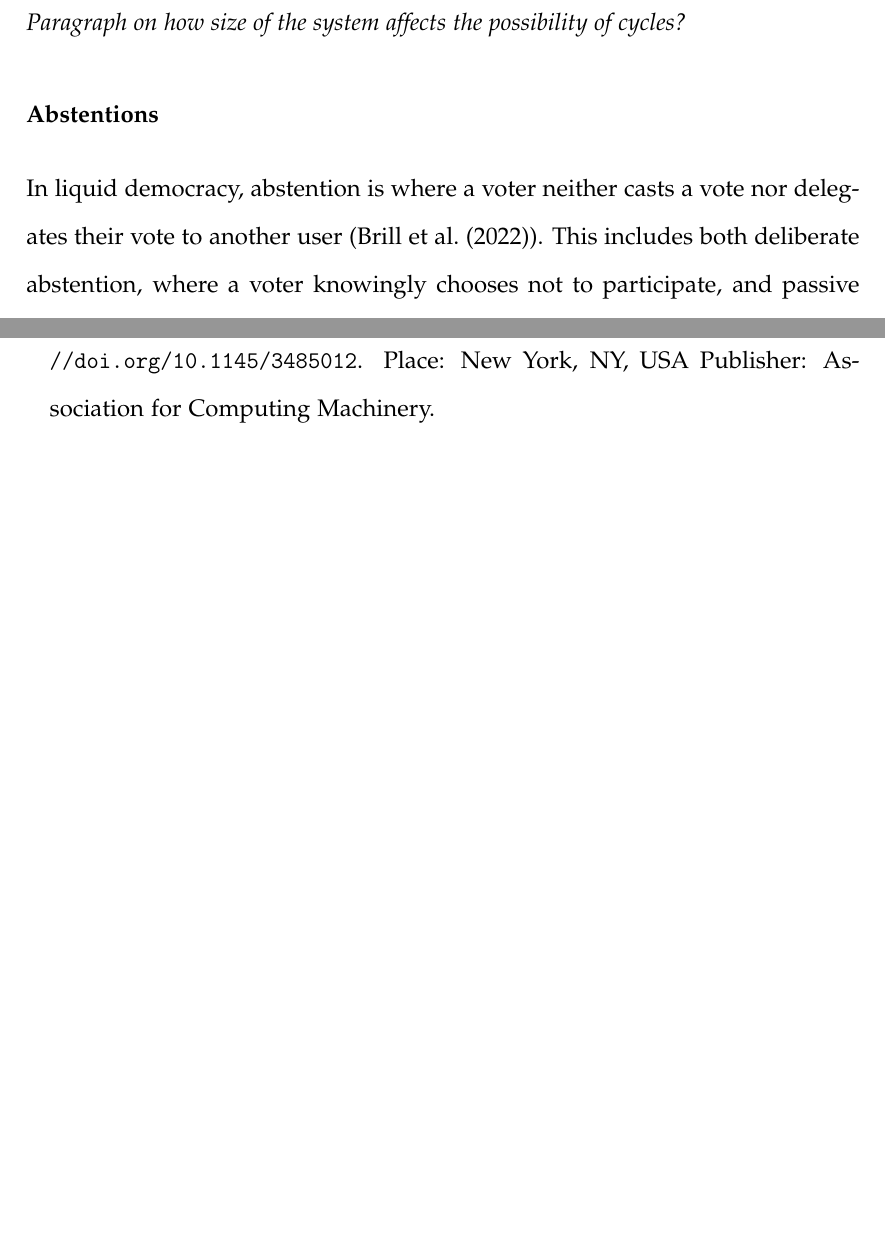
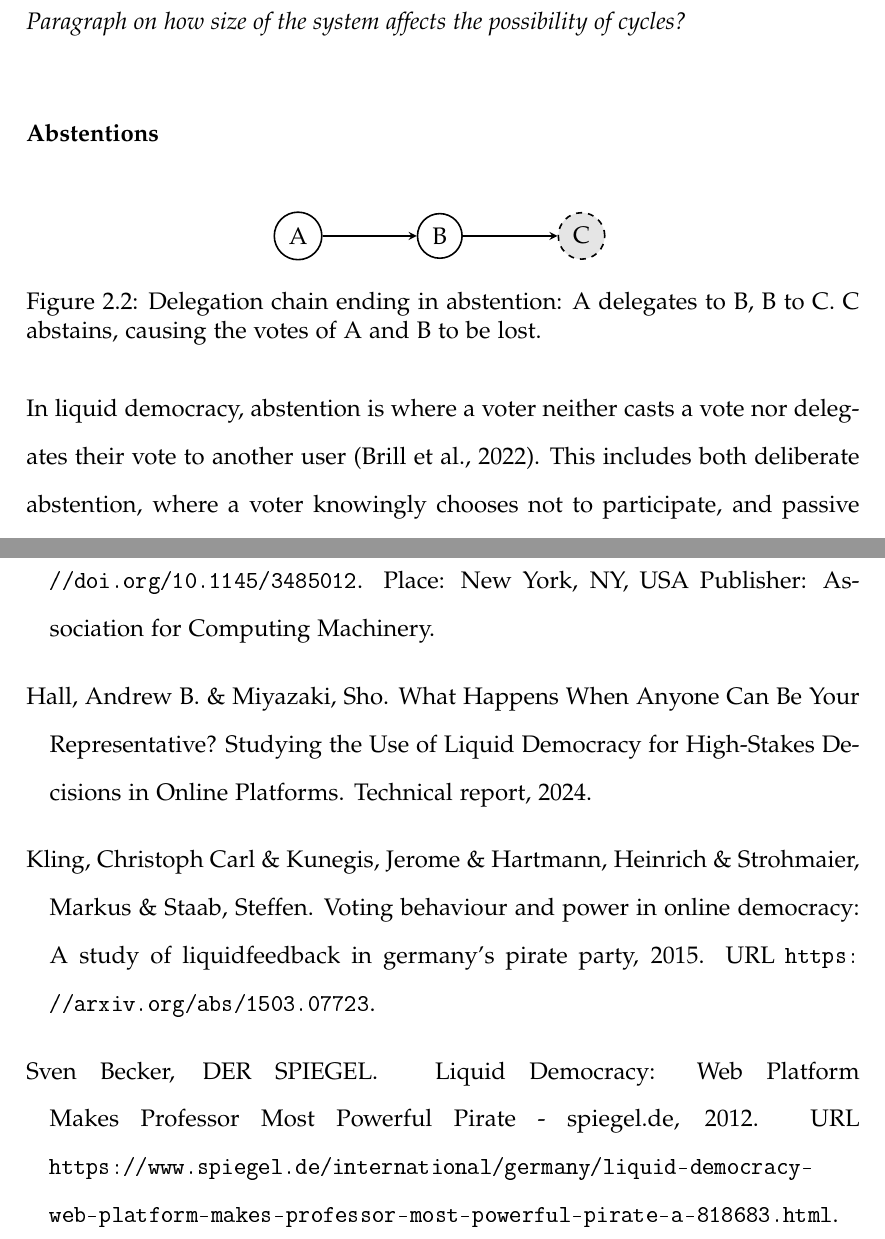
Before and after one commit to HEMPED/Y3_Final_Report, a LaTeX thesis (dissertation/dissertation.tex, which reads common/bibliography.bib, dissertation/background.tex): two parts of pages 11 and 19 of 19 before the commit and two parts of pages 11 and 21 of 21 after it, joined at a grey line, cut so that both start at the same text, the shorter picture padded with empty space. The pictures show the PDF file dissertation/dissertation.pdf that the author committed with the source.

Commit message:
more research added

```diff
--- a/common/bibliography.bib
+++ b/common/bibliography.bib
@@ -226,3 +226,22 @@ Publisher: Association for Computing Machinery},
       primaryClass={cs.MA},
       url={https://arxiv.org/abs/1612.08048},
 }
+
+@misc{kling2015votingbehaviourpoweronline,
+      title={Voting Behaviour and Power in Online Democracy: A Study of LiquidFeedback in Germany's Pirate Party},
+      author={Christoph Carl Kling and Jerome Kunegis and Heinrich Hartmann and Markus Strohmaier and Steffen Staab},
+      year={2015},
+      eprint={1503.07723},
+      archivePrefix={arXiv},
+      primaryClass={cs.CY},
+      url={https://arxiv.org/abs/1503.07723},
+}
+
+@techreport{hallWhatHappensWhen2024,
+  title = {What {{Happens When Anyone Can Be Your Representative}}? {{Studying}} the {{Use}} of {{Liquid Democracy}} for {{High-Stakes Decisions}} in {{Online Platforms}}},
+  shorttitle = {What {{Happens When Anyone Can Be Your Representative}}?},
+  author = {Hall, Andrew B. and Miyazaki, Sho},
+  year = {2024},
+  urldate = {2025-04-03},
+  file = {C:\Users\hpedd\Zotero\storage\YEM4QYFD\Hall and Miyazaki - 2024 - What Happens When Anyone Can Be Your Representative Studying the Use of Liquid Democracy for High-S.pdf}
+}
--- a/dissertation/background.tex
+++ b/dissertation/background.tex
@@ -41,7 +41,17 @@ Delegation cycles are increasingly likely to emerge in dynamic voting systems, w
 \textit{Paragraph on how size of the system affects the possibility of cycles?}
 
 \subsubsection{Abstentions}
-In liquid democracy, abstention is where a voter neither casts a vote nor delegates their vote to another user (\cite{brill_liquid_2022}). This includes both deliberate abstention, where a voter knowingly chooses not to participate, and passive abstention, where a voter may be unaware of an ongoing poll or are unable to engage with it.
+\begin{figure}[h]
+    \centering
+    \begin{tikzpicture}[->, >=stealth, thick, node distance=2.5cm]
+        \node[circle, draw] (A) {A};
+        \node[circle, draw, right of=A] (B) {B};
+        \node[circle, draw, right of=B, dashed, fill=gray!20] (C) {C};
 
-\subsubsection{Super-voters}: Individuals who accumulate significant influence may skew results, as seen in the German Pirate Party's experiments with liquid democracy (Sven Becker, 2012).
+        \draw (A) -- (B);
+        \draw (B) -- (C);
+    \end{tikzpicture}
+    \caption{Delegation chain ending in abstention: A delegates to B, B to C. C abstains, causing the votes of A and B to be lost.}
+    \label{fig:delegation-abstention}
+\end{figure}
 
@@ -59,3 +87,5 @@ In liquid democracy, abstention is where a voter neither casts a vote nor delega
+\subsection{LiquidFeedback}
+\subsection{Google Votes}
 
 \section{vodle}
 Vodle is a web-based platform for participatory group decision-making. Users participate in polls that allow them to rate a set of options using sliders. These sliders enable users to express degrees of preference rather than make binary choices. The platform aggregates these ratings to derive results that reflect the collective input of the voters in each poll.
```
Also changed, not shown: dissertation/introduction.tex (+1 -1 lines), dissertation/dissertation.pdf, common/bibliography.bib (2 more changed lines), dissertation/background.tex (32 more changed lines).
